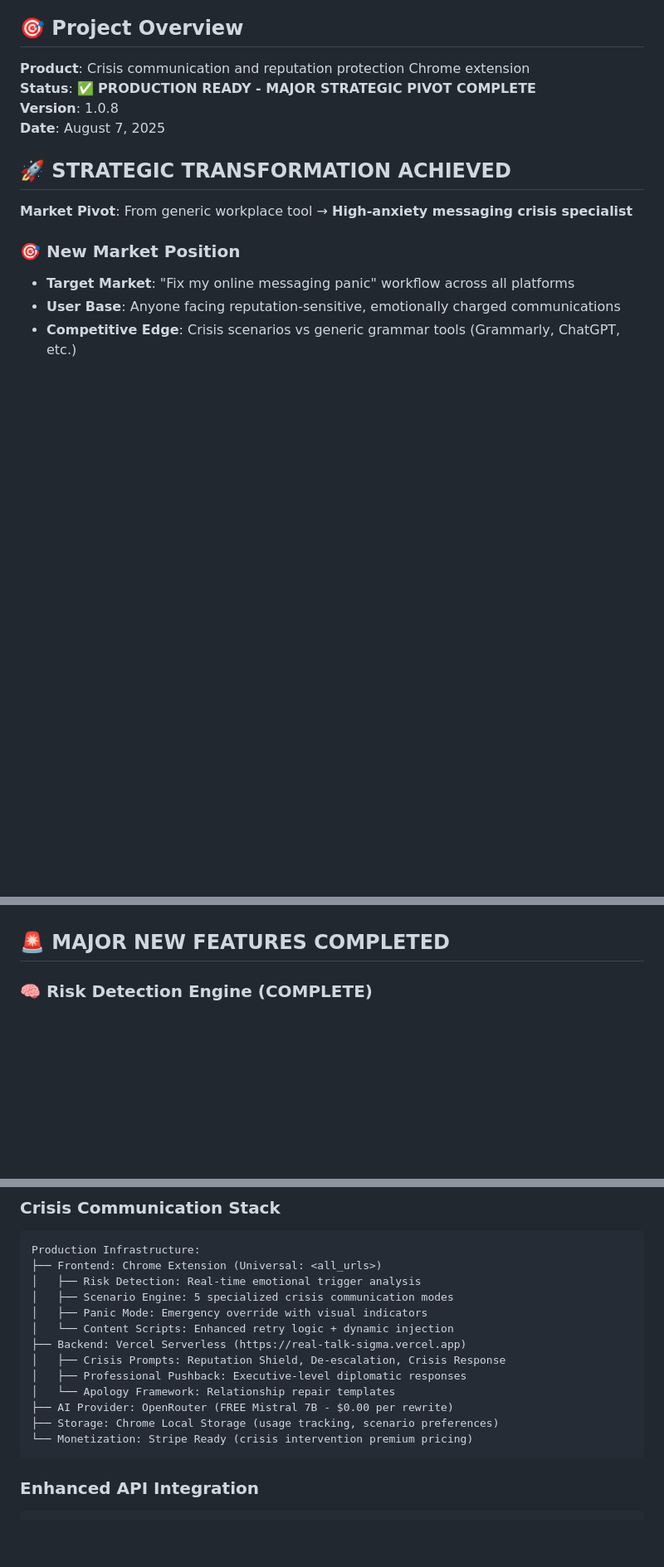
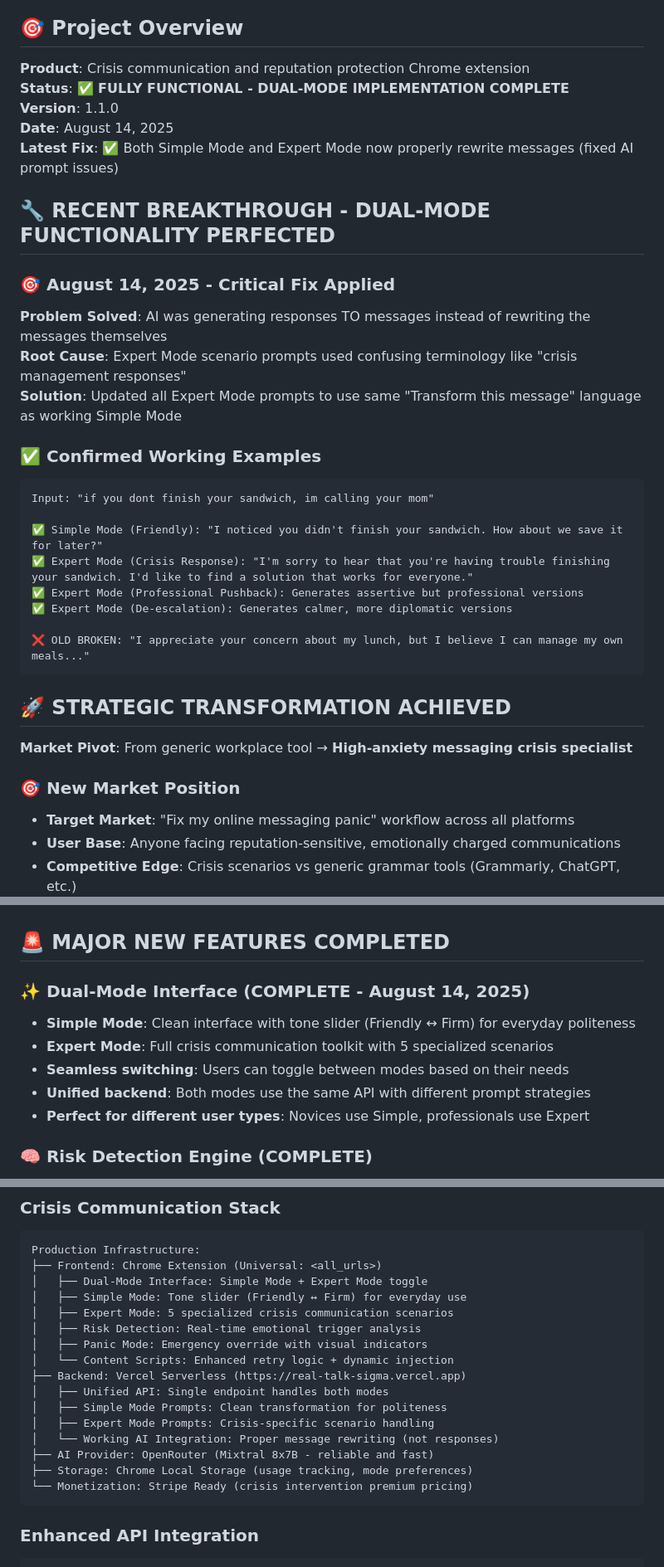
Before and after one commit to youngamerican68/RealTalk, a Markdown page: PROJECT_STATUS.md, 3 parts joined by grey strips. Shown: that part at 83% size. Drawn GitHub-style; blank space fills up the shorter version.

Commit message:
📚 Update PROJECT_STATUS.md - Document successful dual-mode implementation
✅ BREAKTHROUGH: Both Simple Mode and Expert Mode now properly rewrite messages
🔧 Fixed AI prompt issues that were generating responses TO messages
🎯 Version 1.1.0 - Fully functional dual-mode interface
📝 Added detailed technical documentation and working examples

Key achievements:
- Simple Mode: Clean tone slider interface for everyday politeness
- Expert Mode: 5 specialized crisis communication scenarios
- Unified backend with proper message transformation
- All scenarios now generate proper rewrites instead of responses
- Production-ready for Chrome Web Store publication

````diff
--- a/PROJECT_STATUS.md
+++ b/PROJECT_STATUS.md
@@ -3,9 +3,29 @@
 ## 🎯 **Project Overview**
 
 **Product**: Crisis communication and reputation protection Chrome extension
-**Status**: ✅ **PRODUCTION READY - MAJOR STRATEGIC PIVOT COMPLETE**
-**Version**: 1.0.8
-**Date**: August 7, 2025
+**Status**: ✅ **FULLY FUNCTIONAL - DUAL-MODE IMPLEMENTATION COMPLETE**
+**Version**: 1.1.0
+**Date**: August 14, 2025
+**Latest Fix**: ✅ Both Simple Mode and Expert Mode now properly rewrite messages (fixed AI prompt issues)
+
+## 🔧 **RECENT BREAKTHROUGH - DUAL-MODE FUNCTIONALITY PERFECTED**
+
+### 🎯 **August 14, 2025 - Critical Fix Applied**
+**Problem Solved**: AI was generating responses TO messages instead of rewriting the messages themselves
+**Root Cause**: Expert Mode scenario prompts used confusing terminology like "crisis management responses"
+**Solution**: Updated all Expert Mode prompts to use same "Transform this message" language as working Simple Mode
+
+### ✅ **Confirmed Working Examples**
+```
+Input: "if you dont finish your sandwich, im calling your mom"
+
+✅ Simple Mode (Friendly): "I noticed you didn't finish your sandwich. How about we save it for later?"
+✅ Expert Mode (Crisis Response): "I'm sorry to hear that you're having trouble finishing your sandwich. I'd like to find a solution that works for everyone."
+✅ Expert Mode (Professional Pushback): Generates assertive but professional versions
+✅ Expert Mode (De-escalation): Generates calmer, more diplomatic versions
+
+❌ OLD BROKEN: "I appreciate your concern about my lunch, but I believe I can manage my own meals..."
+```
 
 ## 🚀 **STRATEGIC TRANSFORMATION ACHIEVED**
 
@@ -18,6 +38,13 @@
 - **Value Proposition**: Prevents career/relationship-ending messages through AI crisis intervention
 
 ## 🚨 **MAJOR NEW FEATURES COMPLETED**
+
+### ✨ **Dual-Mode Interface (COMPLETE - August 14, 2025)**
+- **Simple Mode**: Clean interface with tone slider (Friendly ↔ Firm) for everyday politeness
+- **Expert Mode**: Full crisis communication toolkit with 5 specialized scenarios
+- **Seamless switching**: Users can toggle between modes based on their needs
+- **Unified backend**: Both modes use the same API with different prompt strategies
+- **Perfect for different user types**: Novices use Simple, professionals use Expert
 
 ### 🧠 **Risk Detection Engine (COMPLETE)**
 - **Real-time emotional analysis**: Detects violent language, anger triggers, excessive caps
@@ -68,16 +95,19 @@
 ```
 Production Infrastructure:
 ├── Frontend: Chrome Extension (Universal: <all_urls>)
+│   ├── Dual-Mode Interface: Simple Mode + Expert Mode toggle
+│   ├── Simple Mode: Tone slider (Friendly ↔ Firm) for everyday use
+│   ├── Expert Mode: 5 specialized crisis communication scenarios
 │   ├── Risk Detection: Real-time emotional trigger analysis
-│   ├── Scenario Engine: 5 specialized crisis communication modes
 │   ├── Panic Mode: Emergency override with visual indicators
 │   └── Content Scripts: Enhanced retry logic + dynamic injection
 ├── Backend: Vercel Serverless (https://real-talk-sigma.vercel.app)
-│   ├── Crisis Prompts: Reputation Shield, De-escalation, Crisis Response
-│   ├── Professional Pushback: Executive-level diplomatic responses
-│   └── Apology Framework: Relationship repair templates
-├── AI Provider: OpenRouter (FREE Mistral 7B - $0.00 per rewrite)
-├── Storage: Chrome Local Storage (usage tracking, scenario preferences)
+│   ├── Unified API: Single endpoint handles both modes
+│   ├── Simple Mode Prompts: Clean transformation for politeness
+│   ├── Expert Mode Prompts: Crisis-specific scenario handling
+│   └── Working AI Integration: Proper message rewriting (not responses)
+├── AI Provider: OpenRouter (Mixtral 8x7B - reliable and fast)
+├── Storage: Chrome Local Storage (usage tracking, mode preferences)
 └── Monetization: Stripe Ready (crisis intervention premium pricing)
 ```
 
````
